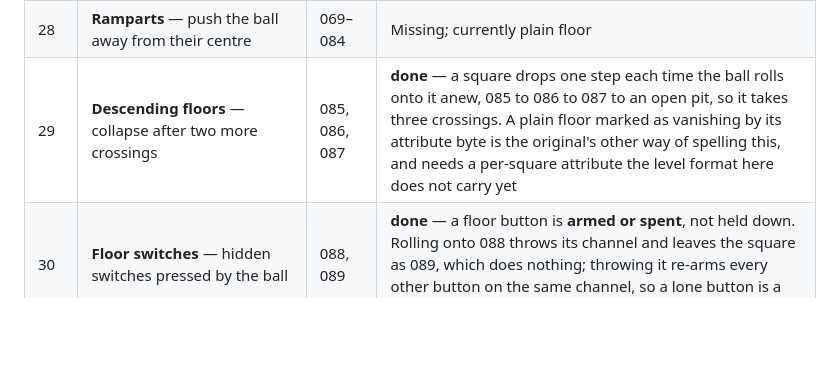
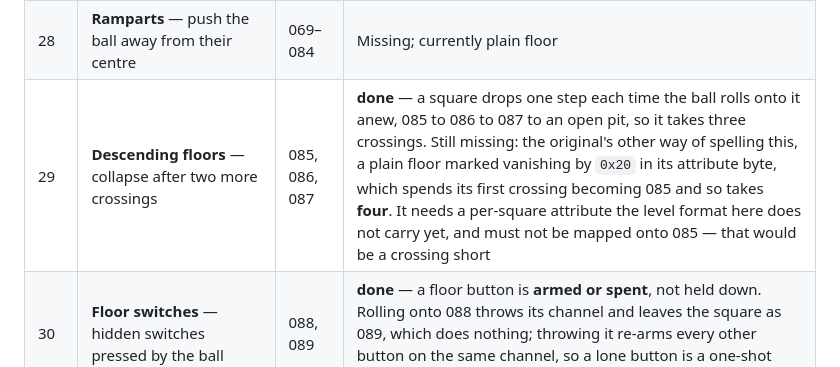
Before and after one commit to spacetag/html5-mulg, a Markdown page: FEATURES.md, the part around the change. GitHub-like rendering; blank space fills up the shorter version.

```diff
--- a/FEATURES.md
+++ b/FEATURES.md
@@ -106,7 +106,7 @@ Ordered roughly by how much each one blocks the rest.
 | 26 | **Bombs, matches and the bomb dispenser.** A lit bomb explodes, leaving a hole and turning nearby ice into pits | 048, 051, 092 | Missing |
 | 27 | **Grooves** — pull the ball towards their centre | 053–068 | Missing; currently plain floor |
 | 28 | **Ramparts** — push the ball away from their centre | 069–084 | Missing; currently plain floor |
-| 29 | **Descending floors** — collapse after two more crossings | 085, 086, 087 | **done** — a square drops one step each time the ball rolls onto it anew, 085 to 086 to 087 to an open pit, so it takes three crossings. A plain floor marked as vanishing by its attribute byte is the original's other way of spelling this, and needs a per-square attribute the level format here does not carry yet |
+| 29 | **Descending floors** — collapse after two more crossings | 085, 086, 087 | **done** — a square drops one step each time the ball rolls onto it anew, 085 to 086 to 087 to an open pit, so it takes three crossings. Still missing: the original's other way of spelling this, a plain floor marked vanishing by `0x20` in its attribute byte, which spends its first crossing becoming 085 and so takes **four**. It needs a per-square attribute the level format here does not carry yet, and must not be mapped onto 085 — that would be a crossing short |
 | 30 | **Floor switches** — hidden switches pressed by the ball | 088, 089 | **done** — a floor button is **armed or spent**, not held down. Rolling onto 088 throws its channel and leaves the square as 089, which does nothing; throwing it re-arms every other button on the same channel, so a lone button is a one-shot and a pair toggle back and forth |
 | 31 | **Flip tiles** — toggle an X and a Y channel | 090, 091 | Missing; they need two channels per cell, which the `wiring` list does not carry yet |
 | 32 | **Parachute** — lets the ball hover over pits, without steering | 095 | Missing |
```
Also changed, not shown: docs/original-c-logic.md (+13 -4 lines).
